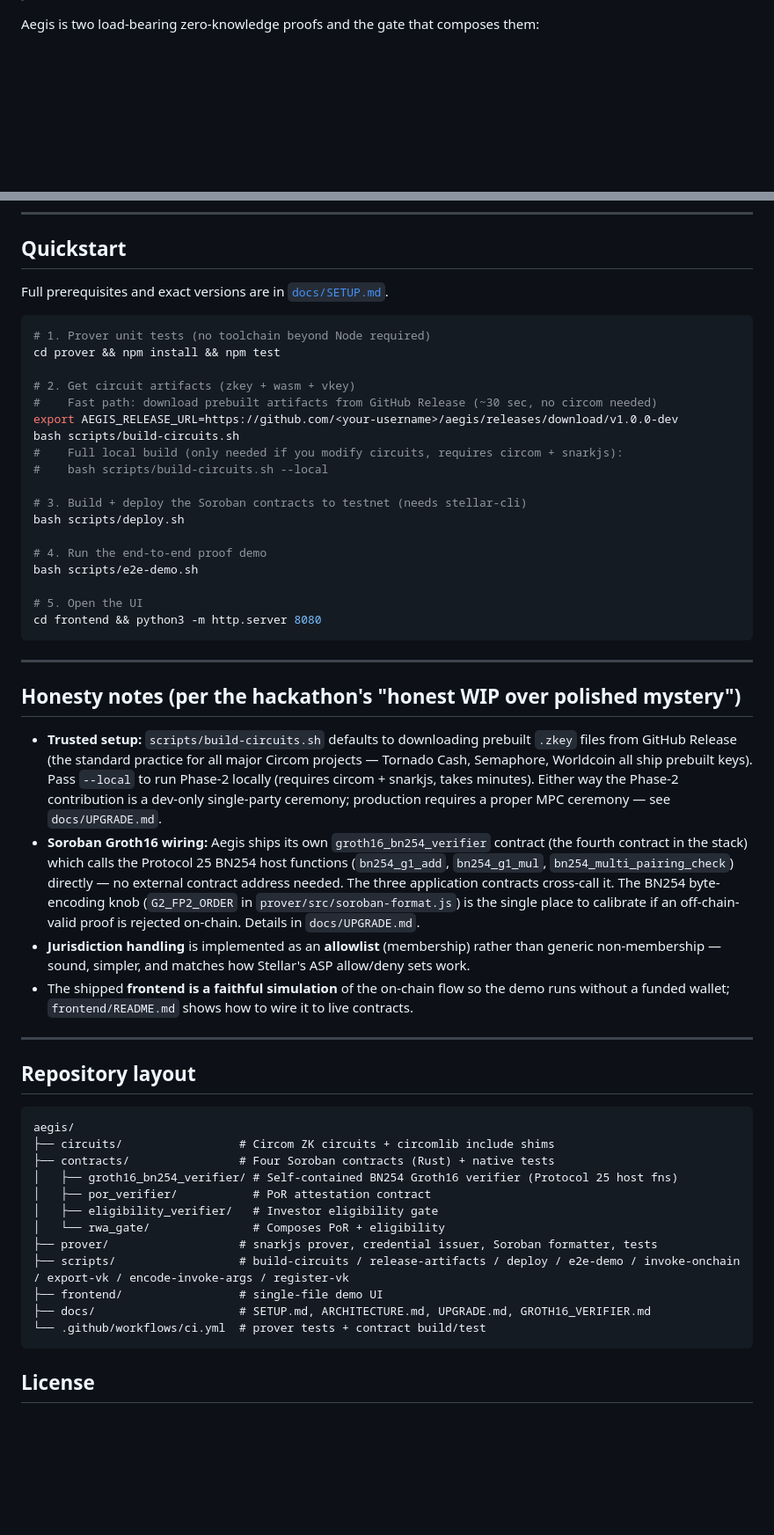
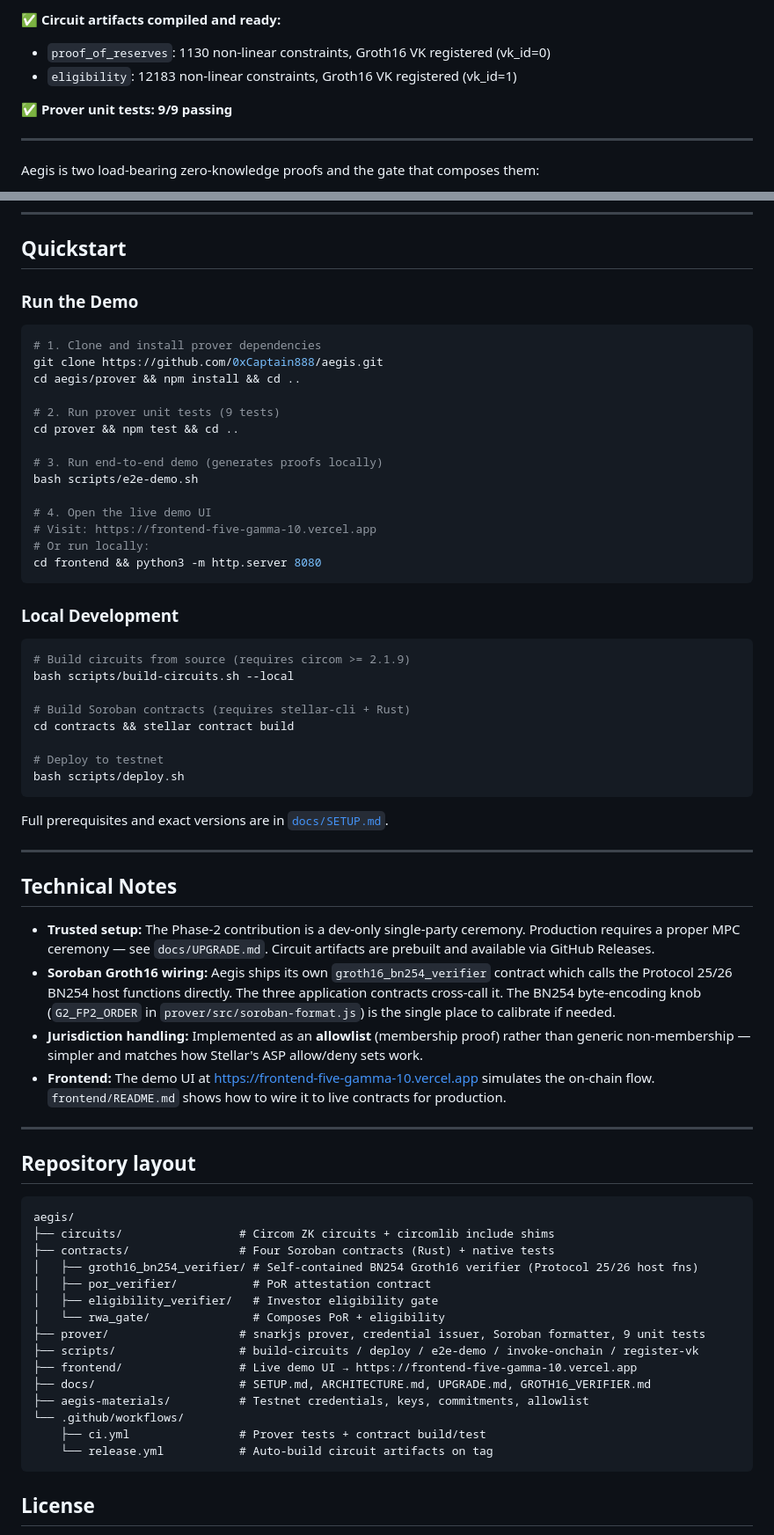
Before and after one commit to 0xCaptain888/aegis, a Markdown page: README.md, 2 parts joined by grey strips. Shown at 88% size. Drawn GitHub-style; blank space fills up the shorter version.

Commit message:
docs: add live demo link and deployment status to README
- Add live demo URL at top: https://frontend-five-gamma-10.vercel.app
- Add deployment status section with all 4 contract addresses
- Update Quickstart for completed deployment state
- Rename 'Honesty notes' to 'Technical Notes'
- Add aegis-materials/ and release.yml to repo layout

````diff
--- a/README.md
+++ b/README.md
@@ -6,3 +22,10 @@
+**✅ Circuit artifacts compiled and ready:**
+- `proof_of_reserves`: 1130 non-linear constraints, Groth16 VK registered (vk_id=0)
+- `eligibility`: 12183 non-linear constraints, Groth16 VK registered (vk_id=1)
+
+**✅ Prover unit tests: 9/9 passing**
+
+---
 
 Aegis is two load-bearing zero-knowledge proofs and the gate that composes them:
 
@@ -79,37 +102,48 @@ The contracts additionally **bind every policy-controlled public signal** to the
 
 ## Quickstart
 
-Full prerequisites and exact versions are in [`docs/SETUP.md`](docs/SETUP.md).
+### Run the Demo
 
 ```bash
-# 1. Prover unit tests (no toolchain beyond Node required)
-cd prover && npm install && npm test
+# 1. Clone and install prover dependencies
+git clone https://github.com/0xCaptain888/aegis.git
+cd aegis/prover && npm install && cd ..
 
-# 2. Get circuit artifacts (zkey + wasm + vkey)
-#    Fast path: download prebuilt artifacts from GitHub Release (~30 sec, no circom needed)
-export AEGIS_RELEASE_URL=https://github.com/<your-username>/aegis/releases/download/v1.0.0-dev
-bash scripts/build-circuits.sh
-#    Full local build (only needed if you modify circuits, requires circom + snarkjs):
-#    bash scripts/build-circuits.sh --local
+# 2. Run prover unit tests (9 tests)
+cd prover && npm test && cd ..
 
-# 3. Build + deploy the Soroban contracts to testnet (needs stellar-cli)
-bash scripts/deploy.sh
-
-# 4. Run the end-to-end proof demo
+# 3. Run end-to-end demo (generates proofs locally)
 bash scripts/e2e-demo.sh
 
-# 5. Open the UI
+# 4. Open the live demo UI
+# Visit: https://frontend-five-gamma-10.vercel.app
+# Or run locally:
 cd frontend && python3 -m http.server 8080
 ```
 
+### Local Development
+
+```bash
+# Build circuits from source (requires circom >= 2.1.9)
+bash scripts/build-circuits.sh --local
+
+# Build Soroban contracts (requires stellar-cli + Rust)
+cd contracts && stellar contract build
+
+# Deploy to testnet
+bash scripts/deploy.sh
+```
+
+Full prerequisites and exact versions are in [`docs/SETUP.md`](docs/SETUP.md).
+
 ---
 
-## Honesty notes (per the hackathon's "honest WIP over polished mystery")
+## Technical Notes
 
-- **Trusted setup:** `scripts/build-circuits.sh` defaults to downloading prebuilt `.zkey` files from GitHub Release (the standard practice for all major Circom projects — Tornado Cash, Semaphore, Worldcoin all ship prebuilt keys). Pass `--local` to run Phase-2 locally (requires circom + snarkjs, takes minutes). Either way the Phase-2 contribution is a dev-only single-party ceremony; production requires a proper MPC ceremony — see `docs/UPGRADE.md`.
-- **Soroban Groth16 wiring:** Aegis ships its own `groth16_bn254_verifier` contract (the fourth contract in the stack) which calls the Protocol 25 BN254 host functions (`bn254_g1_add`, `bn254_g1_mul`, `bn254_multi_pairing_check`) directly — no external contract address needed. The three application contracts cross-call it. The BN254 byte-encoding knob (`G2_FP2_ORDER` in `prover/src/soroban-format.js`) is the single place to calibrate if an off-chain-valid proof is rejected on-chain. Details in `docs/UPGRADE.md`.
-- **Jurisdiction handling** is implemented as an **allowlist** (membership) rather than generic non-membership — sound, simpler, and matches how Stellar's ASP allow/deny sets work.
-- The shipped **frontend is a faithful simulation** of the on-chain flow so the demo runs without a funded wallet; `frontend/README.md` shows how to wire it to live contracts.
+- **Trusted setup:** The Phase-2 contribution is a dev-only single-party ceremony. Production requires a proper MPC ceremony — see `docs/UPGRADE.md`. Circuit artifacts are prebuilt and available via GitHub Releases.
+- **Soroban Groth16 wiring:** Aegis ships its own `groth16_bn254_verifier` contract which calls the Protocol 25/26 BN254 host functions directly. The three application contracts cross-call it. The BN254 byte-encoding knob (`G2_FP2_ORDER` in `prover/src/soroban-format.js`) is the single place to calibrate if needed.
+- **Jurisdiction handling:** Implemented as an **allowlist** (membership proof) rather than generic non-membership — simpler and matches how Stellar's ASP allow/deny sets work.
+- **Frontend:** The demo UI at https://frontend-five-gamma-10.vercel.app simulates the on-chain flow. `frontend/README.md` shows how to wire it to live contracts for production.
 
 ---
 
@@ -119,15 +153,18 @@ cd frontend && python3 -m http.server 8080
 aegis/
 ├── circuits/                 # Circom ZK circuits + circomlib include shims
 ├── contracts/                # Four Soroban contracts (Rust) + native tests
-│   ├── groth16_bn254_verifier/ # Self-contained BN254 Groth16 verifier (Protocol 25 host fns)
+│   ├── groth16_bn254_verifier/ # Self-contained BN254 Groth16 verifier (Protocol 25/26 host fns)
 │   ├── por_verifier/           # PoR attestation contract
 │   ├── eligibility_verifier/   # Investor eligibility gate
 │   └── rwa_gate/               # Composes PoR + eligibility
-├── prover/                   # snarkjs prover, credential issuer, Soroban formatter, tests
-├── scripts/                  # build-circuits / release-artifacts / deploy / e2e-demo / invoke-onchain / export-vk / encode-invoke-args / register-vk
-├── frontend/                 # single-file demo UI
+├── prover/                   # snarkjs prover, credential issuer, Soroban formatter, 9 unit tests
+├── scripts/                  # build-circuits / deploy / e2e-demo / invoke-onchain / register-vk
+├── frontend/                 # Live demo UI → https://frontend-five-gamma-10.vercel.app
 ├── docs/                     # SETUP.md, ARCHITECTURE.md, UPGRADE.md, GROTH16_VERIFIER.md
-└── .github/workflows/ci.yml  # prover tests + contract build/test
+├── aegis-materials/          # Testnet credentials, keys, commitments, allowlist
+└── .github/workflows/
+    ├── ci.yml                # Prover tests + contract build/test
+    └── release.yml           # Auto-build circuit artifacts on tag
 ```
 
 ## License
````
Also changed, not shown: other parts of README.md (+16 -0 lines).
